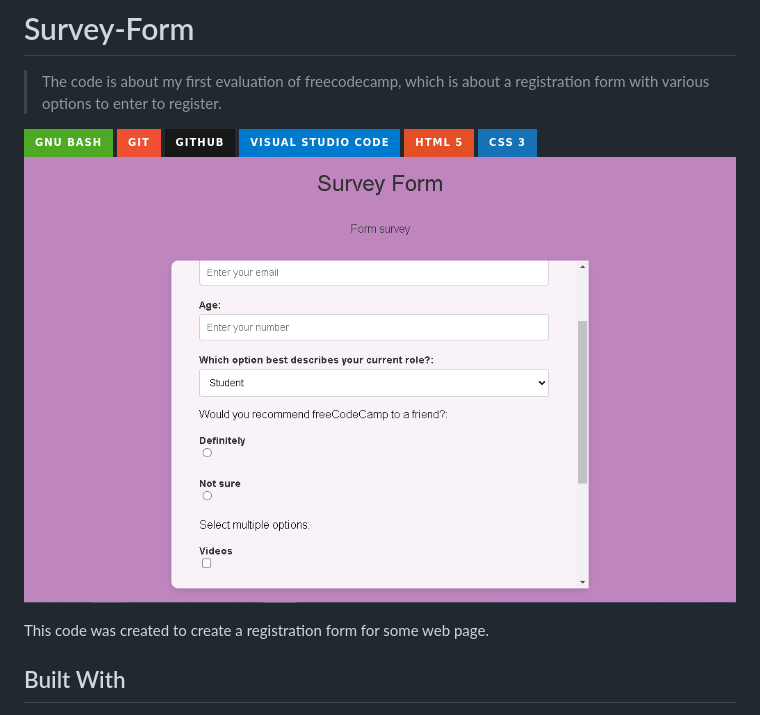
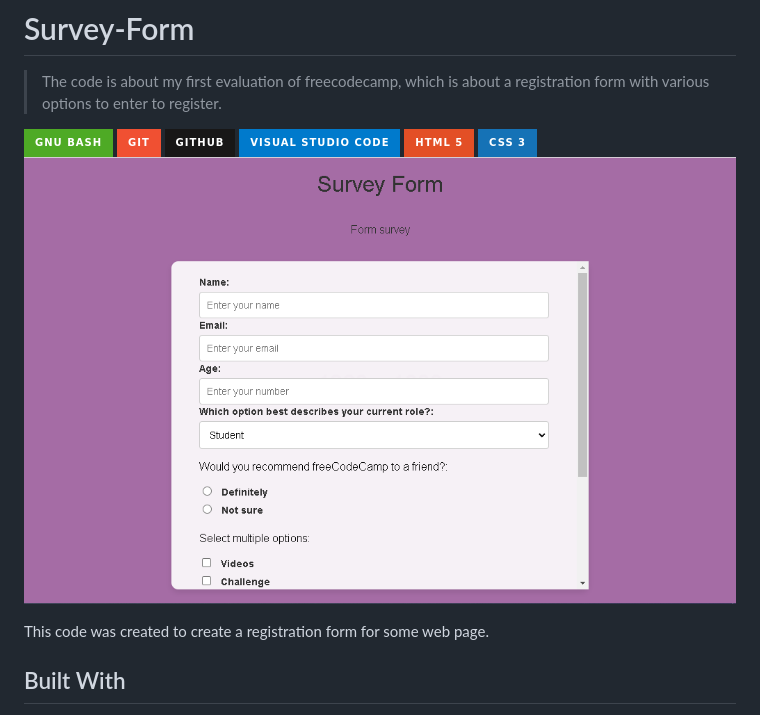
Before and after one commit to anubizzz77/FreeCodeCamp, a Markdown page: README.md, the part around the change. GitHub-like rendering; pictures changed too: freecodecamp2.PNG (deleted), surveyform2.PNG (added); badges without logos.

Commit message:
Feat I made changes to the README.md

```diff
--- a/README.md
+++ b/README.md
@@ -3,7 +3,7 @@
 > The code is about my first evaluation of freecodecamp, which is about a registration form with various options to enter to register.
 
 ![Static Badge](https://img.shields.io/badge/gnu%20bash-4EAA25?style=for-the-badge&logo=gnubash&logoColor=4EAA25&logoSize=auto&labelColor=white) ![Static Badge](https://img.shields.io/badge/git-F05032?style=for-the-badge&logo=git&logoColor=F05032&logoSize=auto&labelColor=white) ![Static Badge](https://img.shields.io/badge/github-181717?style=for-the-badge&logo=github&logoColor=181717&logoSize=auto&labelColor=white) ![Static Badge](https://img.shields.io/badge/visual%20studio%20code-007ACC?style=for-the-badge&logo=visualstudiocode&logoColor=007ACC&logoSize=auto&labelColor=white) ![Static Badge](https://img.shields.io/badge/html%205-E34F26?style=for-the-badge&logo=html5&logoColor=E34F26&logoSize=auto&labelColor=white) ![Static Badge](https://img.shields.io/badge/css%203-1572B6?style=for-the-badge&logo=css3&logoColor=1572B6&logoSize=auto&labelColor=white)
-![screenshot](freecodecamp2.PNG)
+![screenshot](surveyform2.PNG)
 
 This code was created to create a registration form for some web page.
 
```
Also changed, not shown: surveyform.PNG (deleted).
